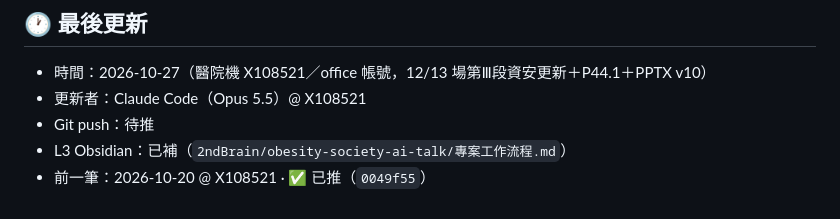
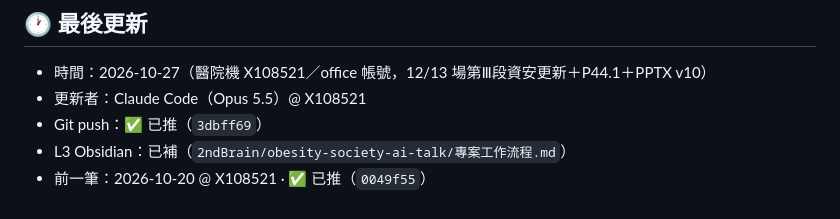
Before and after one commit to philia81301-commits/obesity-society-ai-talk, a Markdown page: handoff.md, the part around the change. Drawn GitHub-style.

Commit message:
收工回填：handoff 的 push 狀態（3dbff69 已推）
Co-Authored-By: Claude Opus 5.5 <noreply@anthropic.com>

```diff
--- a/handoff.md
+++ b/handoff.md
@@ -105,6 +105,6 @@
 
 - 時間：2026-10-27（醫院機 X108521／office 帳號，12/13 場第Ⅲ段資安更新＋P44.1＋PPTX v10）
 - 更新者：Claude Code（Opus 5.5）@ X108521
-- Git push：待推
+- Git push：✅ 已推（`3dbff69`）
 - L3 Obsidian：已補（`2ndBrain/obesity-society-ai-talk/專案工作流程.md`）
 - 前一筆：2026-10-20 @ X108521 · ✅ 已推（`0049f55`）
```
